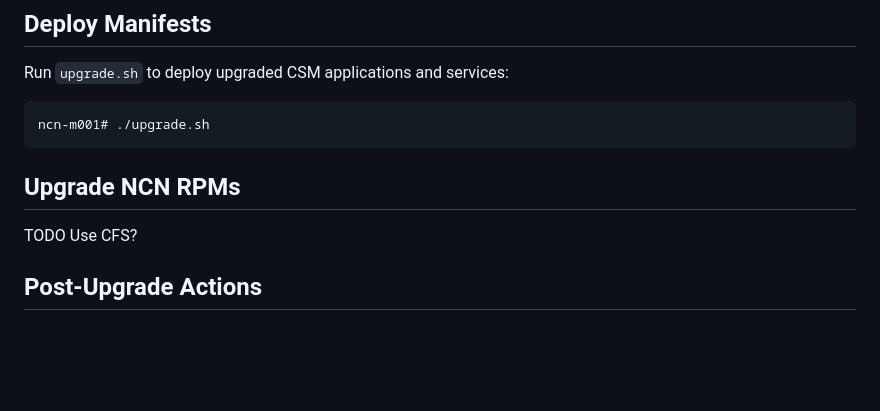
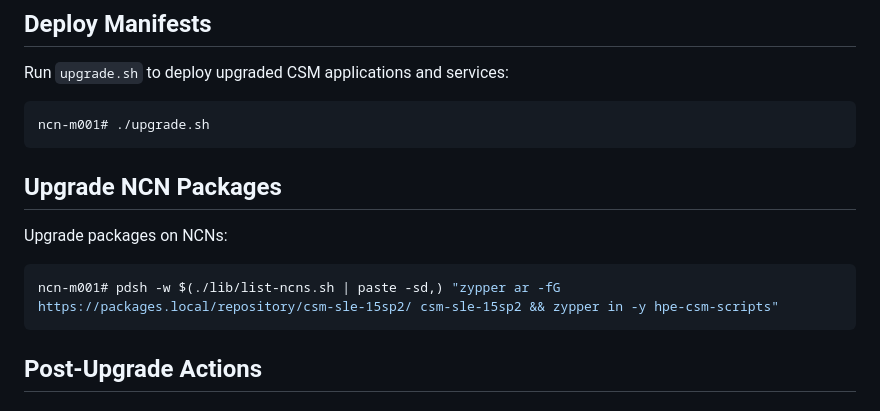
Before and after one commit to Cray-HPE/csm, a Markdown page: upgrade/0.9/README.md, the part around one of its changes. Drawn GitHub-style; blank space fills up the shorter version.

````diff
--- a/upgrade/0.9/README.md
+++ b/upgrade/0.9/README.md
@@ -209,9 +211,14 @@ ncn-m001# ./upgrade.sh
 ```
 
 
-## Upgrade NCN RPMs
+<a name="upgrade-ncn-packages"></a>
+## Upgrade NCN Packages
 
-TODO Use CFS?
+Upgrade packages on NCNs:
+
+```bash
+ncn-m001# pdsh -w $(./lib/list-ncns.sh | paste -sd,) "zypper ar -fG https://packages.local/repository/csm-sle-15sp2/ csm-sle-15sp2 && zypper in -y hpe-csm-scripts"
+```
 
 
 <a name="post-upgrade-actions"></a>
````
Also changed, not shown: other parts of upgrade/0.9/README.md (+81 -28 lines), 405-MGMT-NET-PORT-CONFIG.md (+11 -11 lines), img/network/CECLAG.png (added).
